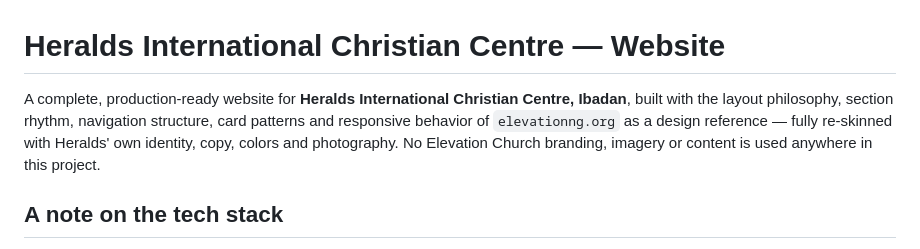
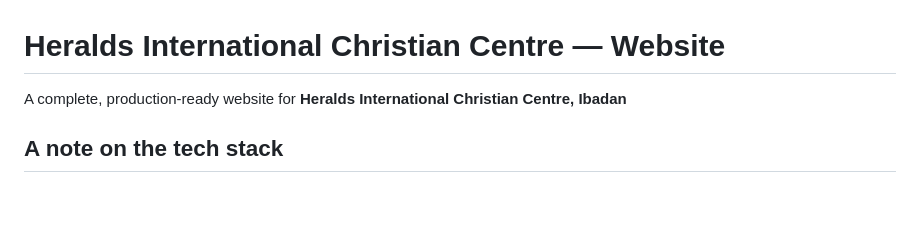
Before and after one commit to rosewayrs/heraldsnationibadan, a Markdown page: README.md, the part around the change. Drawn GitHub-style; blank space fills up the shorter version.

```diff
--- a/README.md
+++ b/README.md
@@ -1,6 +1,6 @@
 # Heralds International Christian Centre — Website
 
-A complete, production-ready website for **Heralds International Christian Centre, Ibadan**, built with the layout philosophy, section rhythm, navigation structure, card patterns and responsive behavior of `elevationng.org` as a design reference — fully re-skinned with Heralds' own identity, copy, colors and photography. No Elevation Church branding, imagery or content is used anywhere in this project.
+A complete, production-ready website for **Heralds International Christian Centre, Ibadan**
 
 ## A note on the tech stack
 
```
